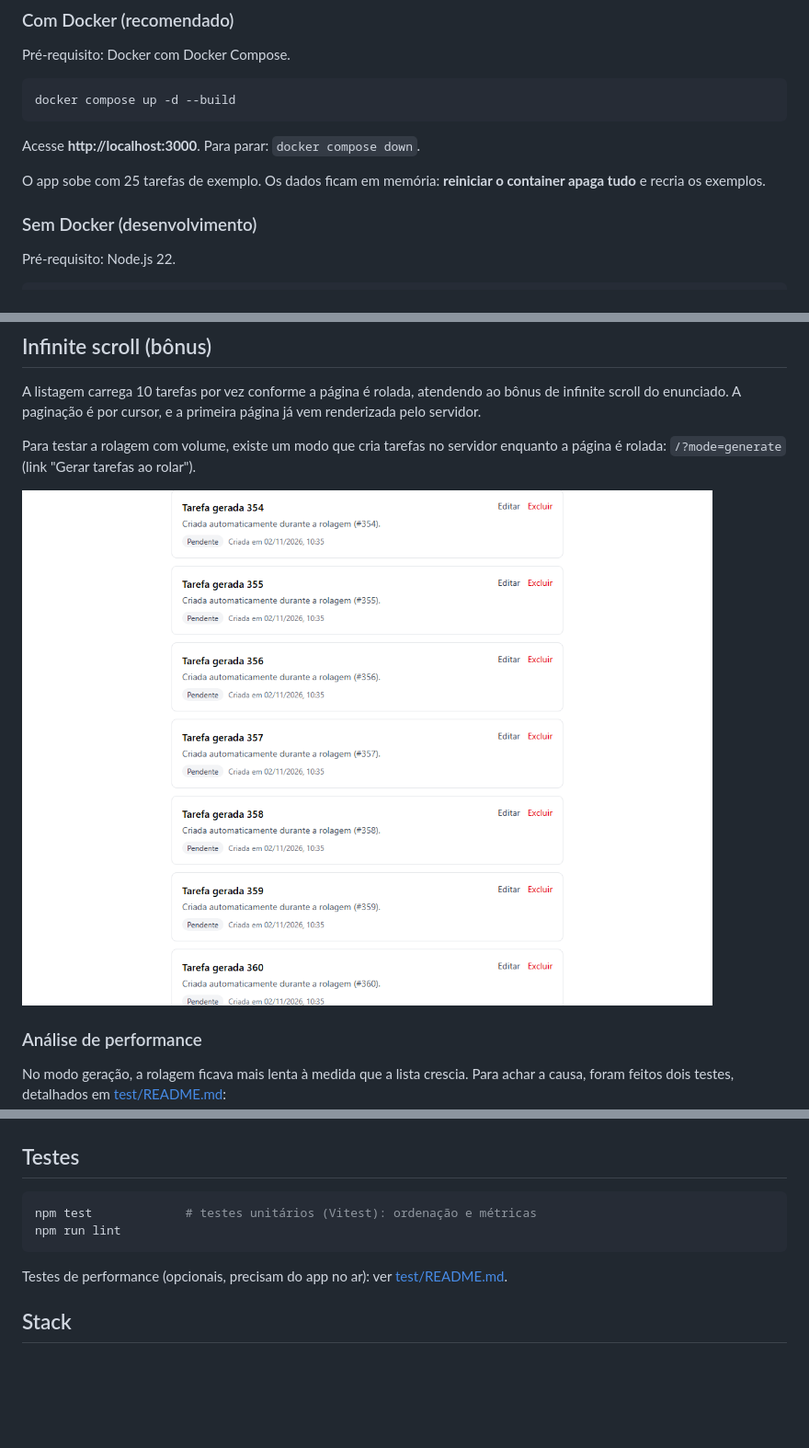
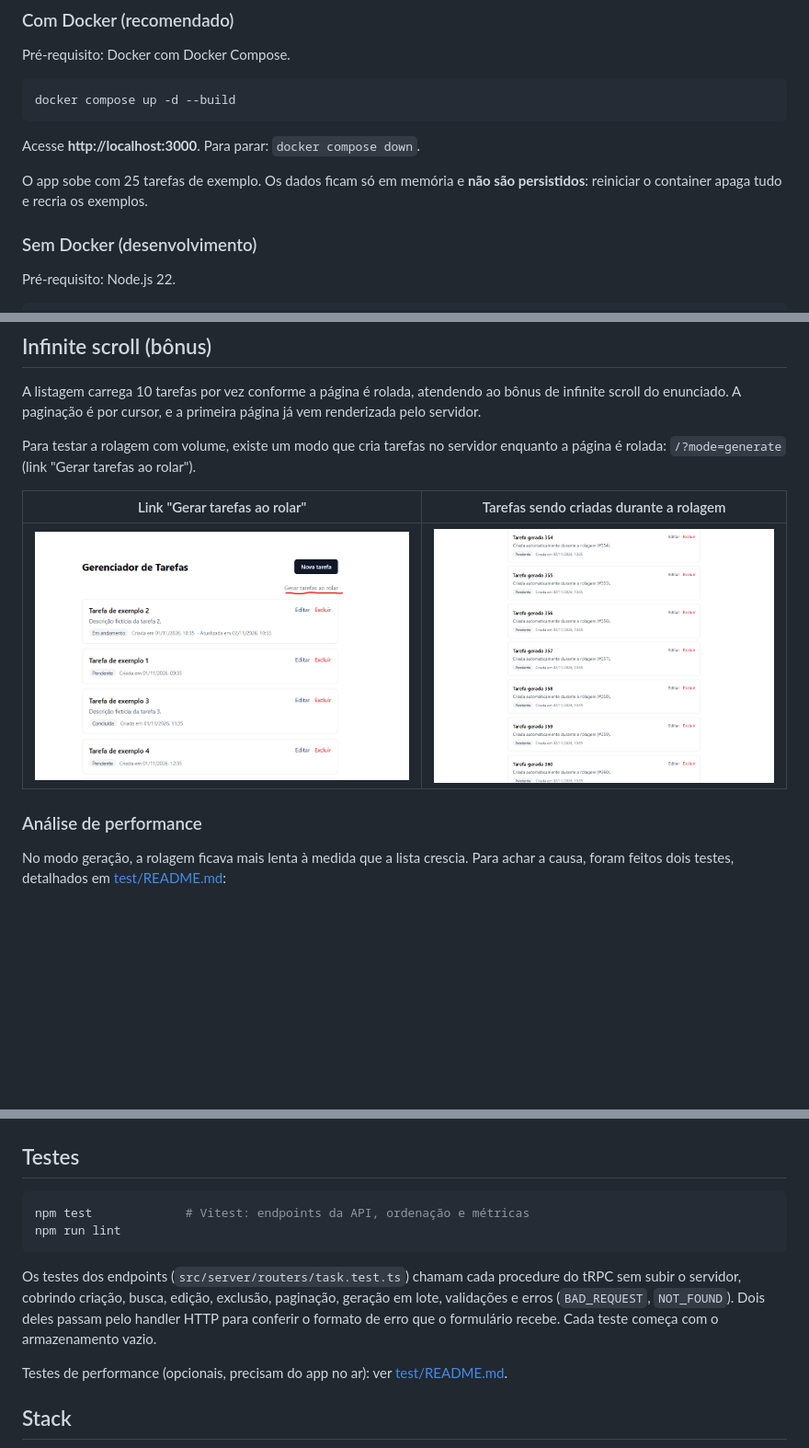
Before and after one commit to victorhtsdev/artefact_ai_engineer, a Markdown page: README.md, 3 parts joined by grey strips. Shown at 92% size. GitHub-like rendering; pictures changed too: docs/screenshots/09-gerar_ao_rolar.png (added); blank space fills up the shorter version.

````diff
--- a/README.md
+++ b/README.md
@@ -16,7 +16,7 @@ docker compose up -d --build
 
 Acesse **http://localhost:3000**. Para parar: `docker compose down`.
 
-O app sobe com 25 tarefas de exemplo. Os dados ficam em memória: **reiniciar o container apaga tudo** e recria os exemplos.
+O app sobe com 25 tarefas de exemplo. Os dados ficam só em memória e **não são persistidos**: reiniciar o container apaga tudo e recria os exemplos.
 
 ### Sem Docker (desenvolvimento)
 
@@ -56,7 +56,9 @@ A listagem carrega 10 tarefas por vez conforme a página é rolada, atendendo ao
 
 Para testar a rolagem com volume, existe um modo que cria tarefas no servidor enquanto a página é rolada: `/?mode=generate` (link "Gerar tarefas ao rolar").
 
-![Modo geração](docs/screenshots/06-modo-geracao.png)
+| Link "Gerar tarefas ao rolar" | Tarefas sendo criadas durante a rolagem |
+|---|---|
+| ![Gerar tarefas ao rolar](docs/screenshots/09-gerar_ao_rolar.png) | ![Modo geração](docs/screenshots/06-modo-geracao.png) |
 
 ### Análise de performance
 
@@ -138,9 +140,11 @@ docker logs -f artefact_ai_engineer-app-1
 ## Testes
 
 ```bash
-npm test             # testes unitários (Vitest): ordenação e métricas
+npm test             # Vitest: endpoints da API, ordenação e métricas
 npm run lint
 ```
+
+Os testes dos endpoints (`src/server/routers/task.test.ts`) chamam cada procedure do tRPC sem subir o servidor, cobrindo criação, busca, edição, exclusão, paginação, geração em lote, validações e erros (`BAD_REQUEST`, `NOT_FOUND`). Dois deles passam pelo handler HTTP para conferir o formato de erro que o formulário recebe. Cada teste começa com o armazenamento vazio.
 
 Testes de performance (opcionais, precisam do app no ar): ver [test/README.md](test/README.md).
 
````
Also changed, not shown: other parts of README.md (+1 -1 lines), 18 other files.
